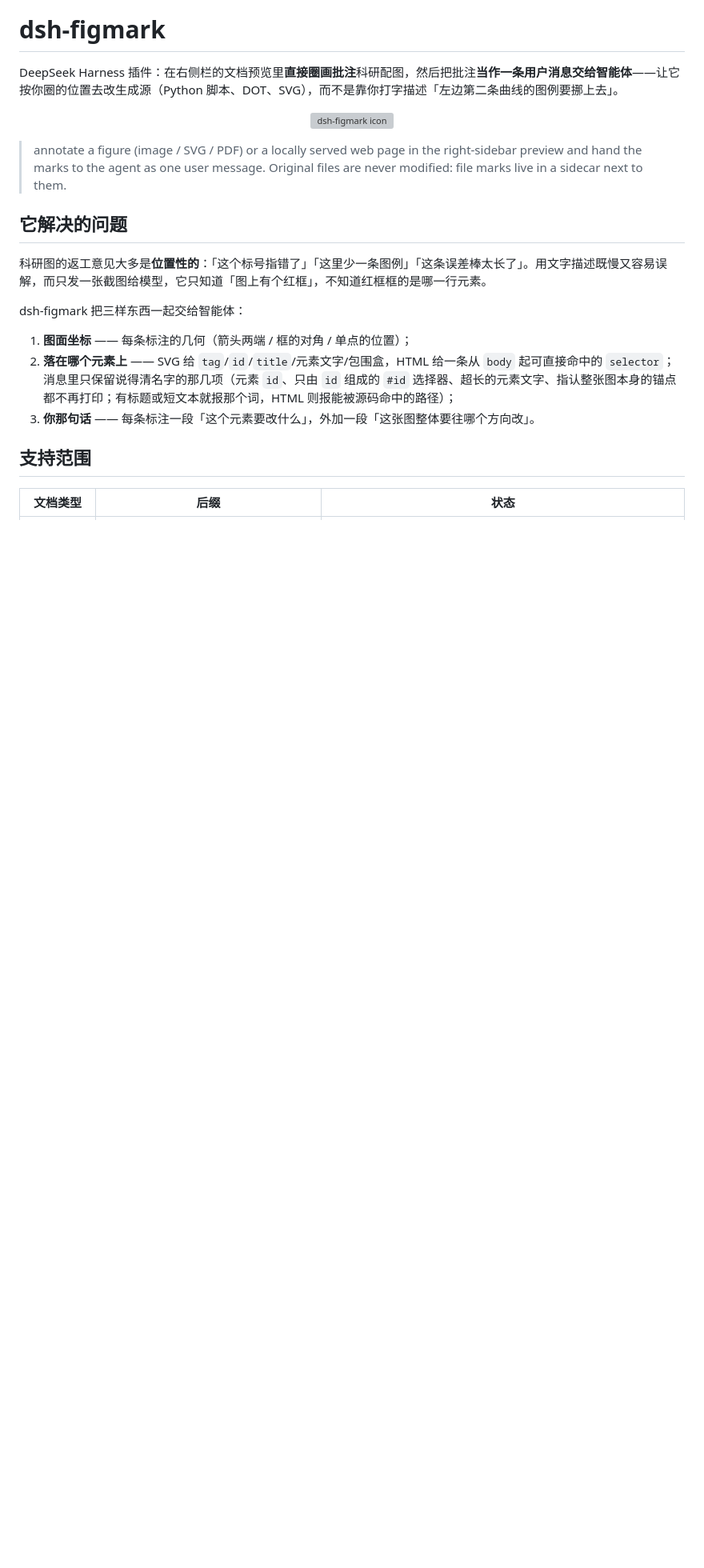
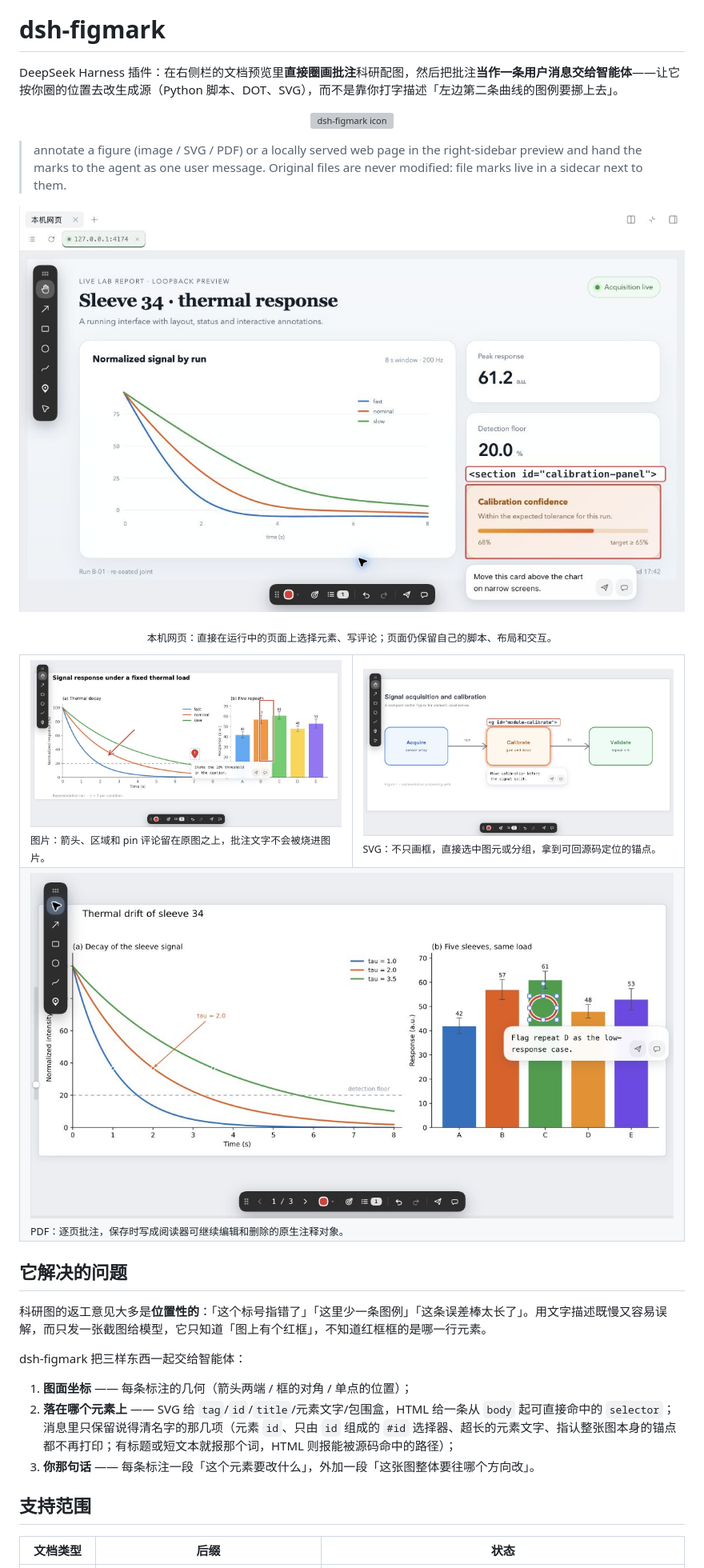
Before and after one commit to KafukaTree/dsh-figmark, a Markdown page: README.md, the part around one of its changes. Shown at 80% size. Rendered like a GitHub page; pictures changed too: docs/images/readme/html-element-annotation.png (added), docs/images/readme/pdf-annotation.png (added), docs/images/readme/raster-annotation.png (added); blank space fills up the shorter version; grey boxes are pictures that could not be loaded.

```diff
--- a/README.md
+++ b/README.md
@@ -5,6 +5,30 @@ DeepSeek Harness 插件：在右侧栏的文档预览里**直接圈画批注**
 <p align="center"><img src="./icon.svg" width="72" height="72" alt="dsh-figmark icon"></p>
 
 > annotate a figure (image / SVG / PDF) or a locally served web page in the right-sidebar preview and hand the marks to the agent as one user message. Original files are never modified: file marks live in a sidecar next to them.
+
+<p align="center">
+  <img src="./docs/images/readme/html-element-annotation.png" width="100%" alt="在右侧栏直接选中本机网页元素并添加评论">
+</p>
+<p align="center"><sub>本机网页：直接在运行中的页面上选择元素、写评论；页面仍保留自己的脚本、布局和交互。</sub></p>
+
+<table>
+  <tr>
+    <td width="50%">
+      <img src="./docs/images/readme/raster-annotation.png" alt="在图片上添加箭头、区域和 pin 评论"><br>
+      <sub>图片：箭头、区域和 pin 评论留在原图之上，批注文字不会被烧进图片。</sub>
+    </td>
+    <td width="50%">
+      <img src="./docs/images/readme/svg-element-annotation.png" alt="在 SVG 中直接选中元素并添加评论"><br>
+      <sub>SVG：不只画框，直接选中图元或分组，拿到可回源码定位的锚点。</sub>
+    </td>
+  </tr>
+  <tr>
+    <td colspan="2">
+      <img src="./docs/images/readme/pdf-annotation.png" alt="在 PDF 页面中圈选并添加评论"><br>
+      <sub>PDF：逐页批注，保存时写成阅读器可继续编辑和删除的原生注释对象。</sub>
+    </td>
+  </tr>
+</table>
 
 ## 它解决的问题
 
```
Also changed, not shown: other parts of README.md (+16 -2 lines), CHANGELOG.md (added, +33 -0 lines), PUBLISHING.md (+2 -0 lines), 2 other files.
